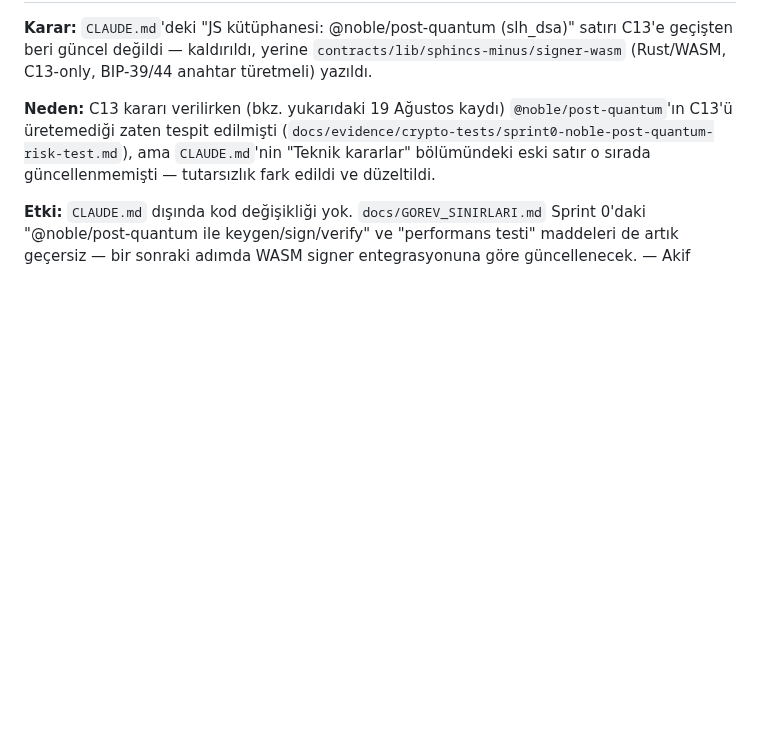
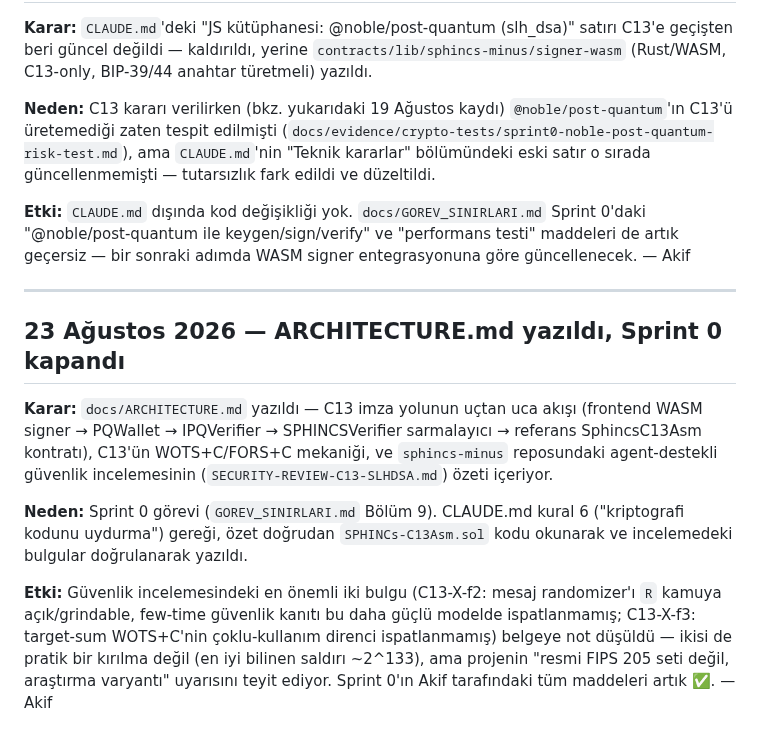
Before and after one commit to akifaybek/pq-safe, a Markdown page: docs/DECISIONS.md, the part around the change. Rendered like a GitHub page; blank space fills up the shorter version.

Commit message:
docs: C13 mimari özeti ekle (ARCHITECTURE.md), Sprint 0'ı kapat

```diff
--- a/docs/DECISIONS.md
+++ b/docs/DECISIONS.md
@@ -346,3 +346,25 @@ Sprint 0'daki "@noble/post-quantum ile keygen/sign/verify" ve "performans
 testi" maddeleri de artık geçersiz — bir sonraki adımda WASM signer
 entegrasyonuna göre güncellenecek.
 — Akif
+
+---
+
+## 23 Ağustos 2026 — ARCHITECTURE.md yazıldı, Sprint 0 kapandı
+**Karar:** `docs/ARCHITECTURE.md` yazıldı — C13 imza yolunun uçtan uca akışı
+(frontend WASM signer → PQWallet → IPQVerifier → SPHINCSVerifier sarmalayıcı
+→ referans SphincsC13Asm kontratı), C13'ün WOTS+C/FORS+C mekaniği, ve
+`sphincs-minus` reposundaki agent-destekli güvenlik incelemesinin
+(`SECURITY-REVIEW-C13-SLHDSA.md`) özeti içeriyor.
+
+**Neden:** Sprint 0 görevi (`GOREV_SINIRLARI.md` Bölüm 9). CLAUDE.md kural 6
+("kriptografi kodunu uydurma") gereği, özet doğrudan `SPHINCs-C13Asm.sol`
+kodu okunarak ve incelemedeki bulgular doğrulanarak yazıldı.
+
+**Etki:** Güvenlik incelemesindeki en önemli iki bulgu (C13-X-f2: mesaj
+randomizer'ı `R` kamuya açık/grindable, few-time güvenlik kanıtı bu daha
+güçlü modelde ispatlanmamış; C13-X-f3: target-sum WOTS+C'nin çoklu-kullanım
+direnci ispatlanmamış) belgeye not düşüldü — ikisi de pratik bir kırılma
+değil (en iyi bilinen saldırı ~2^133), ama projenin "resmi FIPS 205 seti
+değil, araştırma varyantı" uyarısını teyit ediyor. Sprint 0'ın Akif
+tarafındaki tüm maddeleri artık ✅.
+— Akif
```
Also changed, not shown: docs/ARCHITECTURE.md (added, +155 -0 lines), docs/GOREV_SINIRLARI.md (+2 -2 lines).
